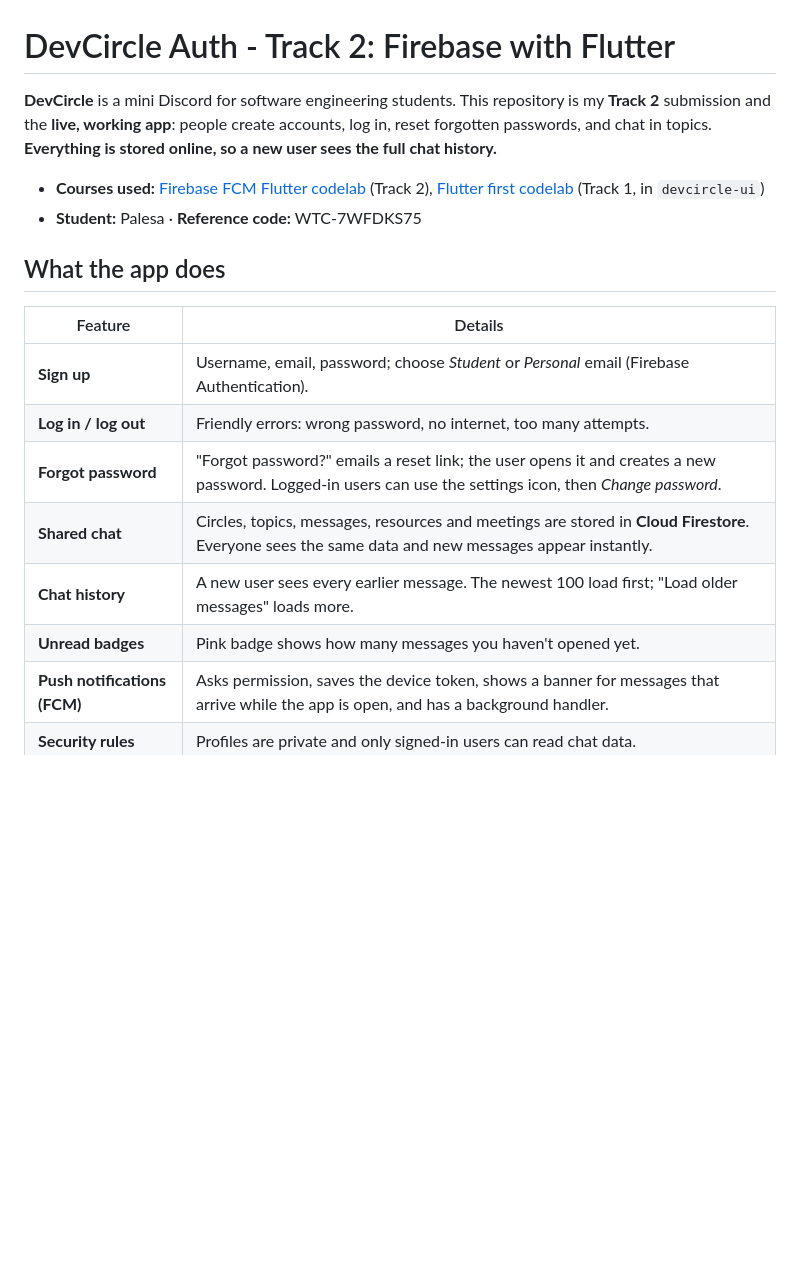
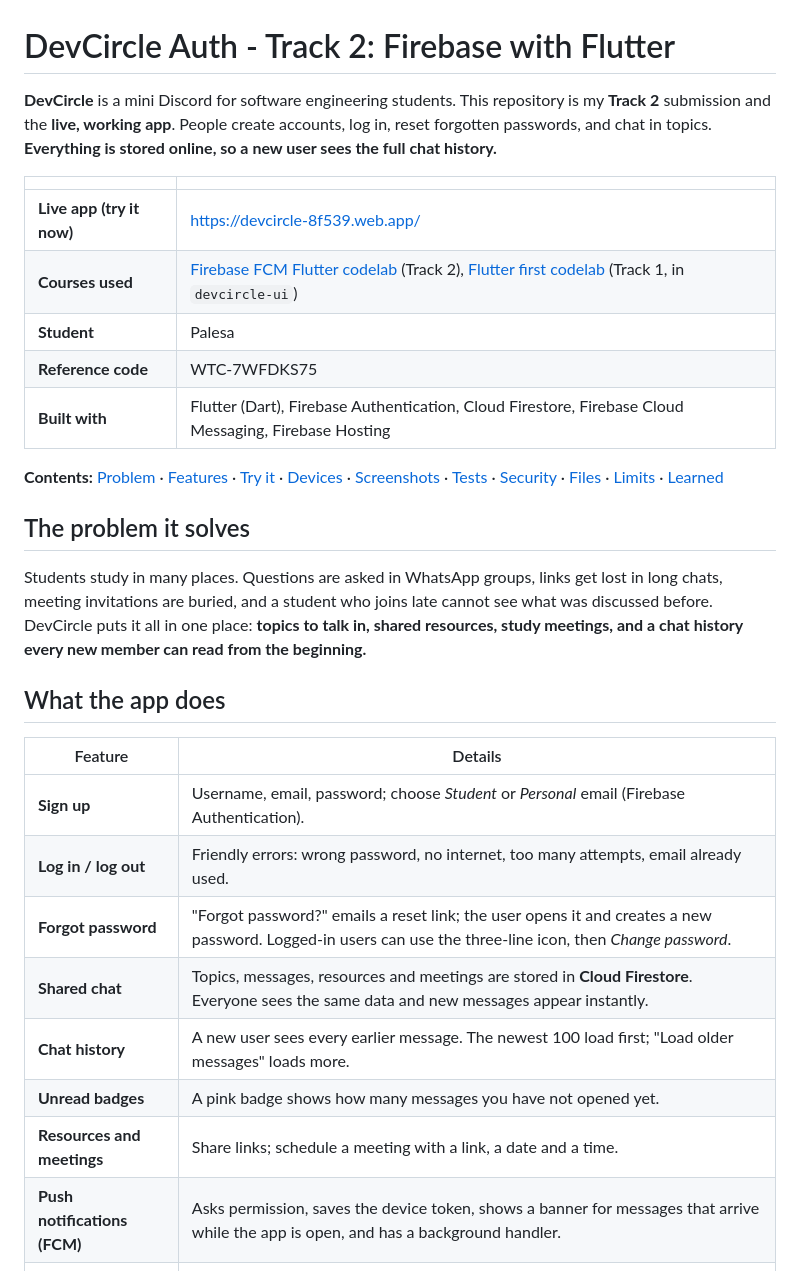
Before and after one commit to palesagit/devcircle-auth, a Markdown page: README.md, the part around one of its changes. GitHub-like rendering; blank space fills up the shorter version.

```diff
--- a/README.md
+++ b/README.md
@@ -1,19 +1,30 @@
 # DevCircle Auth - Track 2: Firebase with Flutter
 
-**DevCircle** is a mini Discord for software engineering students. This repository is my **Track 2** submission and the **live, working app**:
-people create accounts, log in, reset forgotten passwords, and chat in topics. **Everything is stored online, so a new user sees the full chat history.**
+**DevCircle** is a mini Discord for software engineering students. This repository is my **Track 2** submission and the **live, working app**.
+People create accounts, log in, reset forgotten passwords, and chat in topics. **Everything is stored online, so a new user sees the full chat history.**
 
-- **Courses used:** [Firebase FCM Flutter codelab](https://firebase.google.com/codelabs/firebase-fcm-flutter) (Track 2), [Flutter first codelab](https://codelabs.developers.google.com/codelabs/flutter-codelab-first) (Track 1, in `devcircle-ui`)
-- **Student:** Palesa · **Reference code:** WTC-7WFDKS75
+| | |
+|---|---|
+| **Live app (try it now)** | [https://devcircle-8f539.web.app/](https://devcircle-8f539.web.app/) |
+| **Courses used** | [Firebase FCM Flutter codelab](https://firebase.google.com/codelabs/firebase-fcm-flutter) (Track 2), [Flutter first codelab](https://codelabs.developers.google.com/codelabs/flutter-codelab-first) (Track 1, in `devcircle-ui`) |
+| **Student** | Palesa |
+| **Reference code** | WTC-7WFDKS75 |
+| **Built with** | Flutter (Dart), Firebase Authentication, Cloud Firestore, Firebase Cloud Messaging, Firebase Hosting |
+
+**Contents:** [Problem](#the-problem-it-solves) · [Features](#what-the-app-does) · [Try it](#try-it-yourself) · [Devices](#where-it-works) · [Screenshots](#screenshots-what-each-one-shows) · [Tests](#how-to-run-the-tests-and-checks) · [Security](#security-and-privacy) · [Files](#project-files) · [Limits](#limits-and-future-work) · [Learned](#what-i-learned)
+
+## The problem it solves
+Students study in many places. Questions are asked in WhatsApp groups, links get lost in long chats, meeting invitations are buried, and a student who joins late cannot see what was discussed before. DevCircle puts it all in one place: **topics to talk in, shared resources, study meetings, and a chat history every new member can read from the beginning.**
 
 ## What the app does
 | Feature | Details |
 |---|---|
 | **Sign up** | Username, email, password; choose *Student* or *Personal* email (Firebase Authentication). |
-| **Log in / log out** | Friendly errors: wrong password, no internet, too many attempts. |
-| **Forgot password** | "Forgot password?" emails a reset link; the user opens it and creates a new password. Logged-in users can use the settings icon, then *Change password*. |
-| **Shared chat** | Circles, topics, messages, resources and meetings are stored in **Cloud Firestore**. Everyone sees the same data and new messages appear instantly. |
+| **Log in / log out** | Friendly errors: wrong password, no internet, too many attempts, email already used. |
+| **Forgot password** | "Forgot password?" emails a reset link; the user opens it and creates a new password. Logged-in users can use the three-line icon, then *Change password*. |
+| **Shared chat** | Topics, messages, resources and meetings are stored in **Cloud Firestore**. Everyone sees the same data and new messages appear instantly. |
 | **Chat history** | A new user sees every earlier message. The newest 100 load first; "Load older messages" loads more. |
-| **Unread badges** | Pink badge shows how many messages you haven't opened yet. |
+| **Unread badges** | A pink badge shows how many messages you have not opened yet. |
+| **Resources and meetings** | Share links; schedule a meeting with a link, a date and a time. |
 | **Push notifications (FCM)** | Asks permission, saves the device token, shows a banner for messages that arrive while the app is open, and has a background handler. |
 | **Security rules** | Profiles are private and only signed-in users can read chat data. |
```
Also changed, not shown: other parts of README.md (+102 -50 lines).
